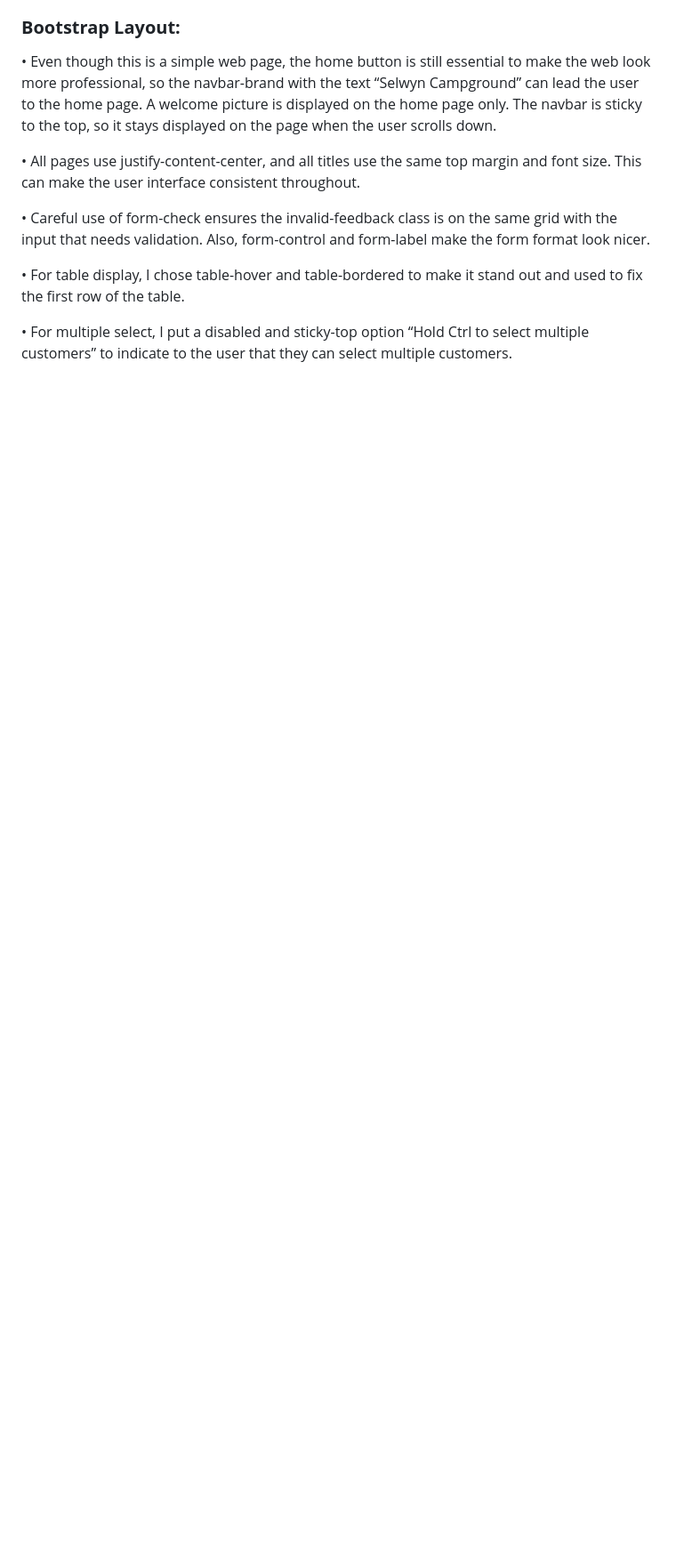
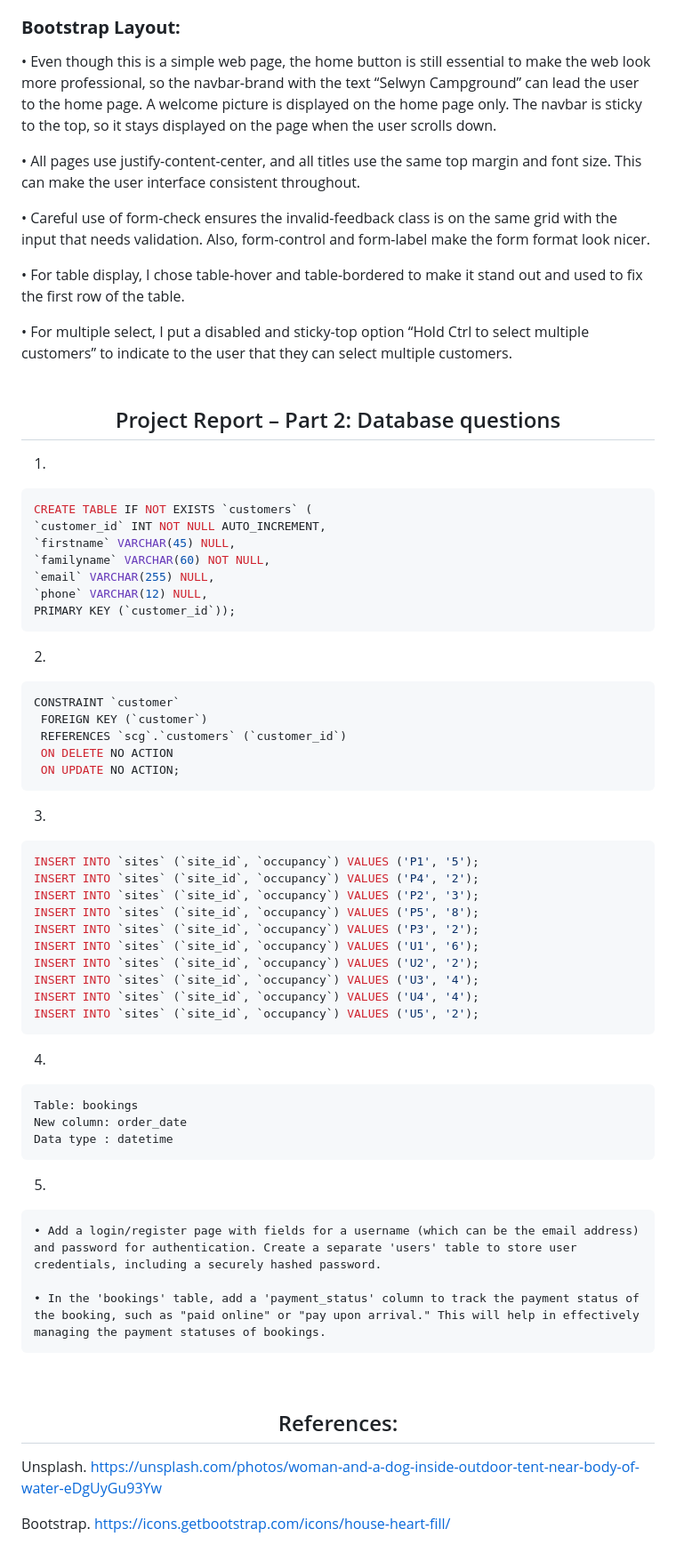
Before and after one commit to yingzhengv5/scg, a Markdown page: README.md, the part around the change. Shown at 89% size. Rendered like a GitHub page; blank space fills up the shorter version.

Commit message:
Project Report – Part 2: Database questions

````diff
--- a/README.md
+++ b/README.md
@@ -26,3 +26,67 @@
 • For table display, I chose table-hover and table-bordered to make it stand out and used <thead> to fix the first row of the table.
 
 • For multiple select, I put a disabled and sticky-top option “Hold Ctrl to select multiple customers” to indicate to the user that they can select multiple customers.
+<br>
+<br>
+## <center>Project Report – Part 2: Database questions</center>
+
+1.
+
+```mysql
+CREATE TABLE IF NOT EXISTS `customers` (
+`customer_id` INT NOT NULL AUTO_INCREMENT,
+`firstname` VARCHAR(45) NULL,
+`familyname` VARCHAR(60) NOT NULL,
+`email` VARCHAR(255) NULL,
+`phone` VARCHAR(12) NULL,
+PRIMARY KEY (`customer_id`));
+```
+
+2.
+
+```mysql
+CONSTRAINT `customer`
+ FOREIGN KEY (`customer`)
+ REFERENCES `scg`.`customers` (`customer_id`)
+ ON DELETE NO ACTION
+ ON UPDATE NO ACTION;
+```
+
+3.
+
+```mysql
+INSERT INTO `sites` (`site_id`, `occupancy`) VALUES ('P1', '5');
+INSERT INTO `sites` (`site_id`, `occupancy`) VALUES ('P4', '2');
+INSERT INTO `sites` (`site_id`, `occupancy`) VALUES ('P2', '3');
+INSERT INTO `sites` (`site_id`, `occupancy`) VALUES ('P5', '8');
+INSERT INTO `sites` (`site_id`, `occupancy`) VALUES ('P3', '2');
+INSERT INTO `sites` (`site_id`, `occupancy`) VALUES ('U1', '6');
+INSERT INTO `sites` (`site_id`, `occupancy`) VALUES ('U2', '2');
+INSERT INTO `sites` (`site_id`, `occupancy`) VALUES ('U3', '4');
+INSERT INTO `sites` (`site_id`, `occupancy`) VALUES ('U4', '4');
+INSERT INTO `sites` (`site_id`, `occupancy`) VALUES ('U5', '2');
+```
+
+4.
+
+```
+Table: bookings
+New column: order_date
+Data type : datetime
+```
+
+5.
+
+```
+• Add a login/register page with fields for a username (which can be the email address) and password for authentication. Create a separate 'users' table to store user credentials, including a securely hashed password.
+
+• In the 'bookings' table, add a 'payment_status' column to track the payment status of the booking, such as "paid online" or "pay upon arrival." This will help in effectively managing the payment statuses of bookings.
+```
+
+<br>
+
+## <center>References: </center>
+
+Unsplash. https://unsplash.com/photos/woman-and-a-dog-inside-outdoor-tent-near-body-of-water-eDgUyGu93Yw
+
+Bootstrap. https://icons.getbootstrap.com/icons/house-heart-fill/
````
